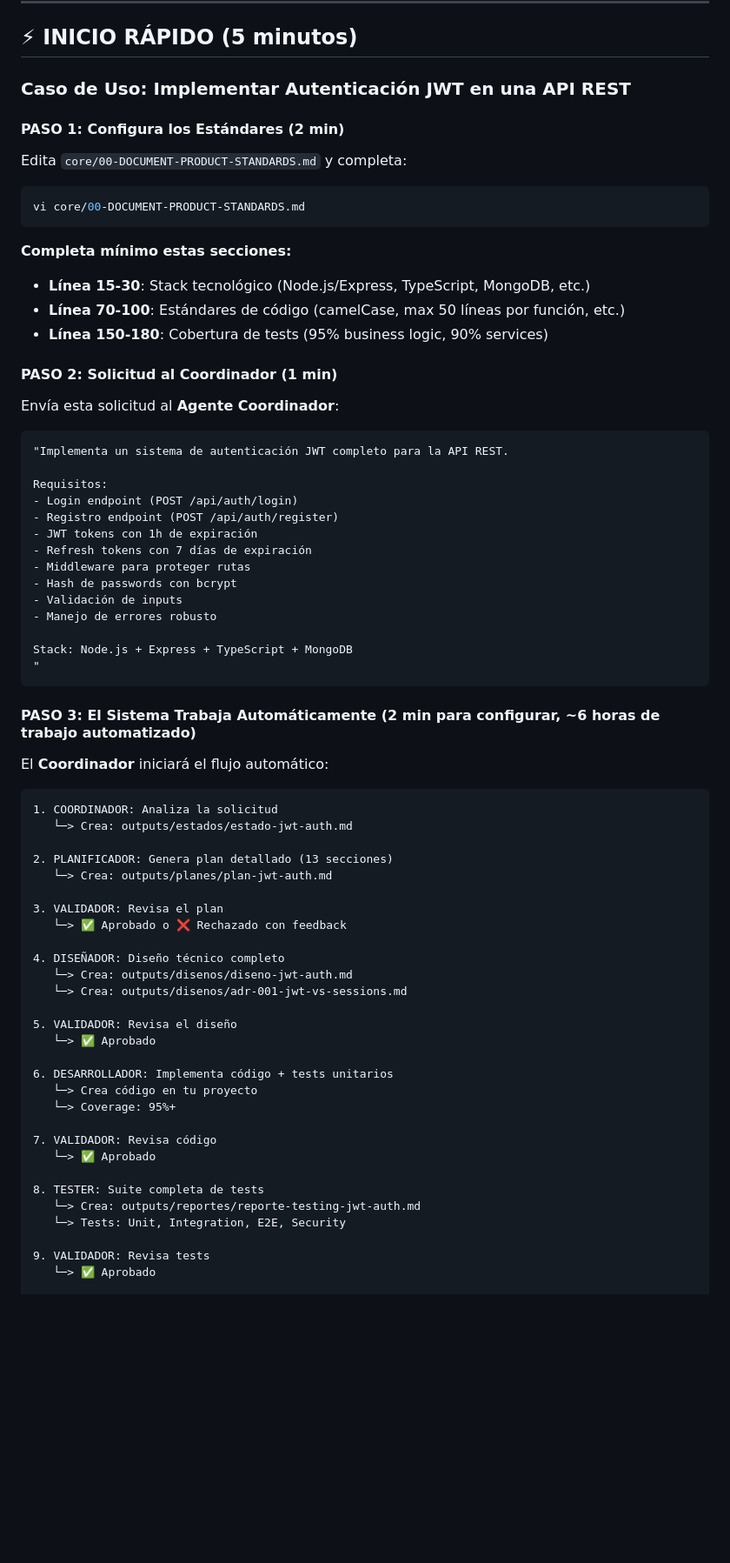
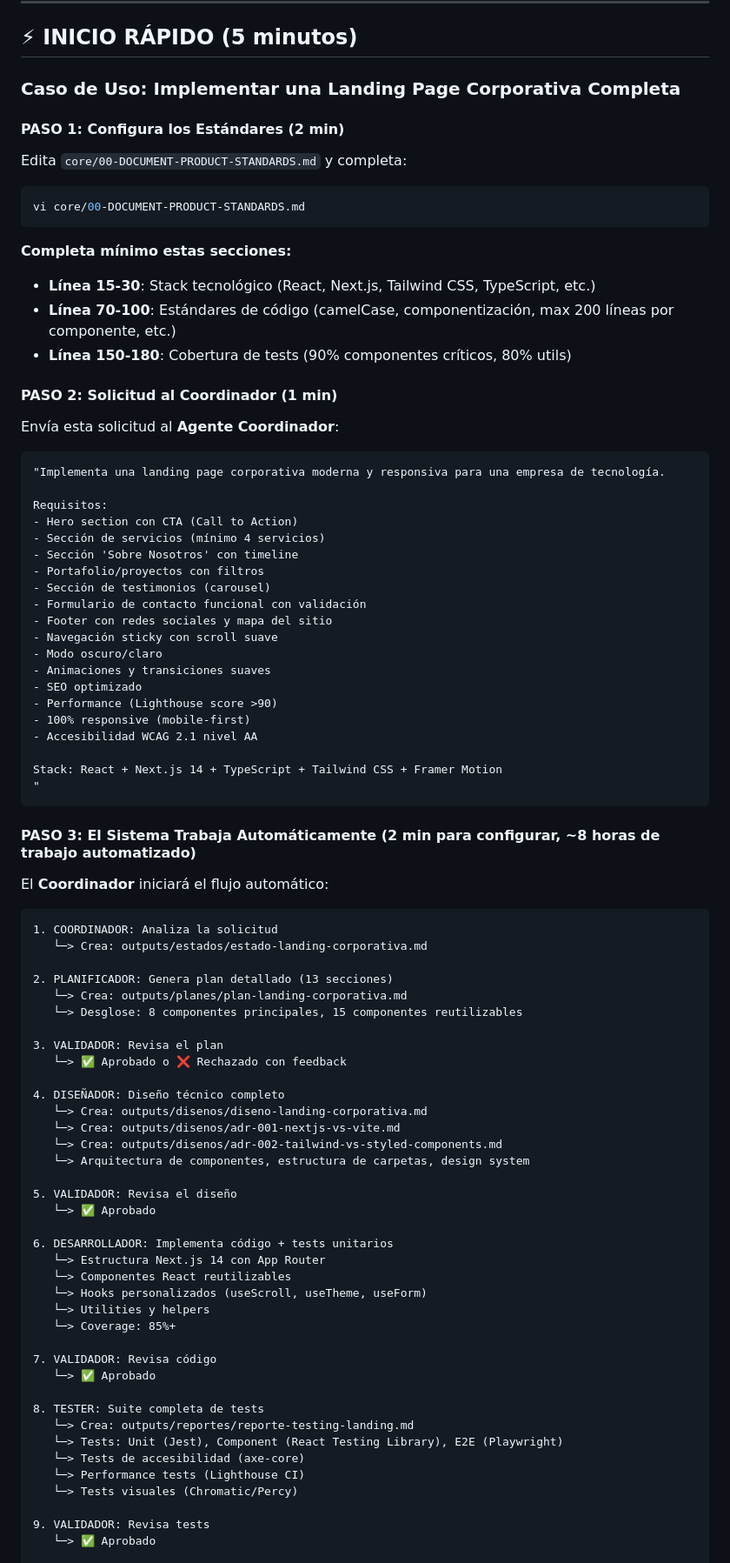
Before and after one commit to smoralb/Sistema-multiagentico, a Markdown page: README.md, the part around one of its changes. Shown at 87% size. Drawn GitHub-style; blank space fills up the shorter version.

````diff
--- a/README.md
+++ b/README.md
@@ -32,7 +32,7 @@ sistema-multiagentico/
 
 ## ⚡ INICIO RÁPIDO (5 minutos)
 
-### **Caso de Uso: Implementar Autenticación JWT en una API REST**
+### **Caso de Uso: Implementar una Landing Page Corporativa Completa**
 
 #### **PASO 1: Configura los Estándares (2 min)**
 
@@ -43,62 +43,77 @@ vi core/00-DOCUMENT-PRODUCT-STANDARDS.md
 ```
 
 **Completa mínimo estas secciones:**
-- **Línea 15-30**: Stack tecnológico (Node.js/Express, TypeScript, MongoDB, etc.)
-- **Línea 70-100**: Estándares de código (camelCase, max 50 líneas por función, etc.)
-- **Línea 150-180**: Cobertura de tests (95% business logic, 90% services)
+- **Línea 15-30**: Stack tecnológico (React, Next.js, Tailwind CSS, TypeScript, etc.)
+- **Línea 70-100**: Estándares de código (camelCase, componentización, max 200 líneas por componente, etc.)
+- **Línea 150-180**: Cobertura de tests (90% componentes críticos, 80% utils)
 
 #### **PASO 2: Solicitud al Coordinador (1 min)**
 
 Envía esta solicitud al **Agente Coordinador**:
 
 ```
-"Implementa un sistema de autenticación JWT completo para la API REST.
+"Implementa una landing page corporativa moderna y responsiva para una empresa de tecnología.
 
 Requisitos:
-- Login endpoint (POST /api/auth/login)
-- Registro endpoint (POST /api/auth/register)
-- JWT tokens con 1h de expiración
-- Refresh tokens con 7 días de expiración
-- Middleware para proteger rutas
-- Hash de passwords con bcrypt
-- Validación de inputs
-- Manejo de errores robusto
+- Hero section con CTA (Call to Action)
+- Sección de servicios (mínimo 4 servicios)
+- Sección 'Sobre Nosotros' con timeline
+- Portafolio/proyectos con filtros
+- Sección de testimonios (carousel)
+- Formulario de contacto funcional con validación
+- Footer con redes sociales y mapa del sitio
+- Navegación sticky con scroll suave
+- Modo oscuro/claro
+- Animaciones y transiciones suaves
+- SEO optimizado
+- Performance (Lighthouse score >90)
+- 100% responsive (mobile-first)
+- Accesibilidad WCAG 2.1 nivel AA
 
-Stack: Node.js + Express + TypeScript + MongoDB
+Stack: React + Next.js 14 + TypeScript + Tailwind CSS + Framer Motion
 "
 ```
 
-#### **PASO 3: El Sistema Trabaja Automáticamente (2 min para configurar, ~6 horas de trabajo automatizado)**
+#### **PASO 3: El Sistema Trabaja Automáticamente (2 min para configurar, ~8 horas de trabajo automatizado)**
 
 El **Coordinador** iniciará el flujo automático:
 
 ```
 1. COORDINADOR: Analiza la solicitud
-   └─> Crea: outputs/estados/estado-jwt-auth.md
+   └─> Crea: outputs/estados/estado-landing-corporativa.md
 
 2. PLANIFICADOR: Genera plan detallado (13 secciones)
-   └─> Crea: outputs/planes/plan-jwt-auth.md
+   └─> Crea: outputs/planes/plan-landing-corporativa.md
+   └─> Desglose: 8 componentes principales, 15 componentes reutilizables
 
 3. VALIDADOR: Revisa el plan
    └─> ✅ Aprobado o ❌ Rechazado con feedback
 
 4. DISEÑADOR: Diseño técnico completo
-   └─> Crea: outputs/disenos/diseno-jwt-auth.md
-   └─> Crea: outputs/disenos/adr-001-jwt-vs-sessions.md
+   └─> Crea: outputs/disenos/diseno-landing-corporativa.md
+   └─> Crea: outputs/disenos/adr-001-nextjs-vs-vite.md
+   └─> Crea: outputs/disenos/adr-002-tailwind-vs-styled-components.md
+   └─> Arquitectura de componentes, estructura de carpetas, design system
 
 5. VALIDADOR: Revisa el diseño
    └─> ✅ Aprobado
 
 6. DESARROLLADOR: Implementa código + tests unitarios
-   └─> Crea código en tu proyecto
-   └─> Coverage: 95%+
+   └─> Estructura Next.js 14 con App Router
+   └─> Componentes React reutilizables
+   └─> Hooks personalizados (useScroll, useTheme, useForm)
+   └─> Utilities y helpers
+   └─> Coverage: 85%+
 
 7. VALIDADOR: Revisa código
    └─> ✅ Aprobado
 
 8. TESTER: Suite completa de tests
-   └─> Crea: outputs/reportes/reporte-testing-jwt-auth.md
-   └─> Tests: Unit, Integration, E2E, Security
+   └─> Crea: outputs/reportes/reporte-testing-landing.md
+   └─> Tests: Unit (Jest), Component (React Testing Library), E2E (Playwright)
+   └─> Tests de accesibilidad (axe-core)
+   └─> Performance tests (Lighthouse CI)
+   └─> Tests visuales (Chromatic/Percy)
 
 9. VALIDADOR: Revisa tests
    └─> ✅ Aprobado
````
Also changed, not shown: other parts of README.md (+103 -41 lines).
